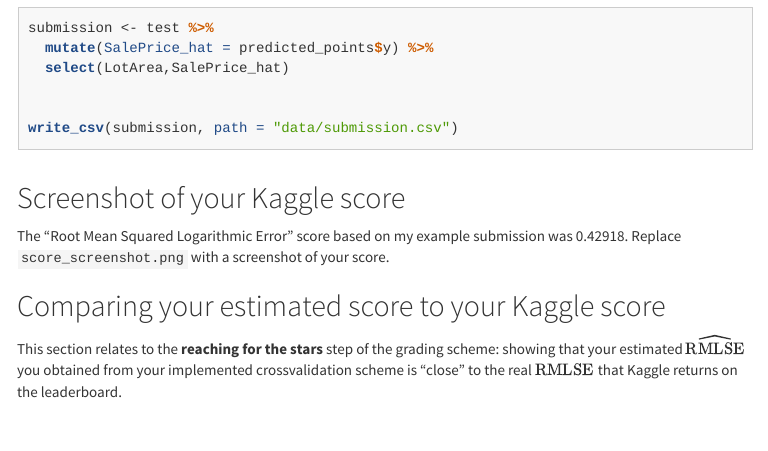
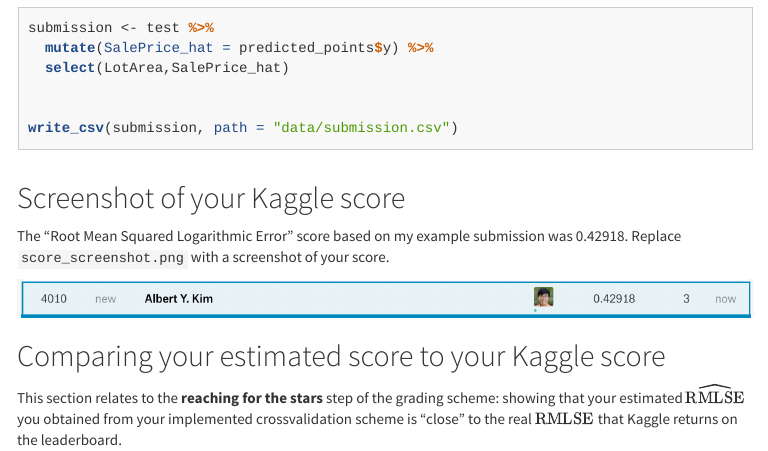
Before and after one commit to tsa-heidi/MP1, an R Markdown document (MP1/MP1.Rmd): the page in a window 1100 px wide, from 6260 px down. The pictures show the output file MP1/MP1.html that the author committed with the source, opened offline; menus at the side of the page are left out.

Commit message:
added screenshot

```diff
--- a/MP1/MP1.Rmd
+++ b/MP1/MP1.Rmd
@@ -295,7 +295,7 @@ write_csv(submission, path = "data/submission.csv")
 
 The "Root Mean Squared Logarithmic Error" score based on my example submission was 0.42918. Replace `score_screenshot.png` with a screenshot of your score.
 
-
+![](score_screenshot.png){ width=100% }
 
 ## Comparing your estimated score to your Kaggle score
 
```
Also changed, not shown: MP1/MP1.html.
